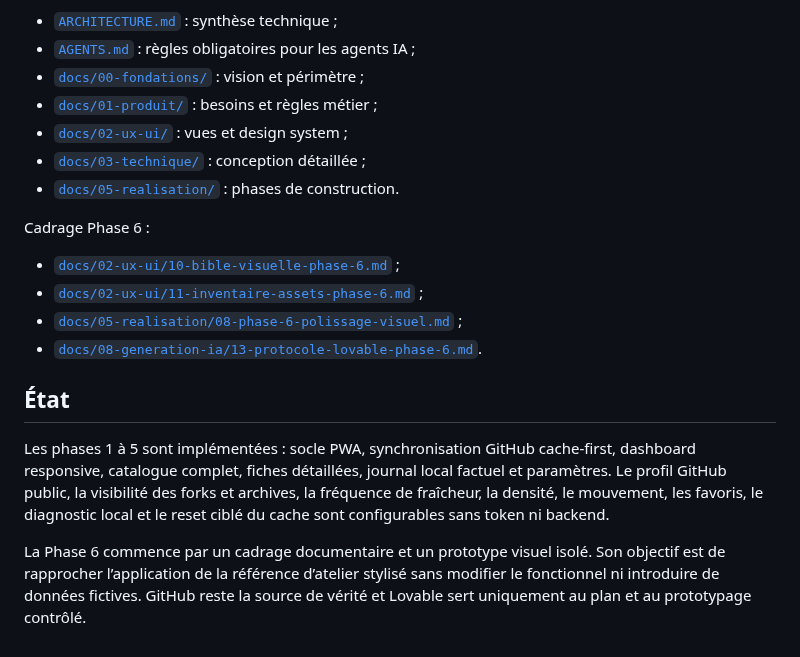
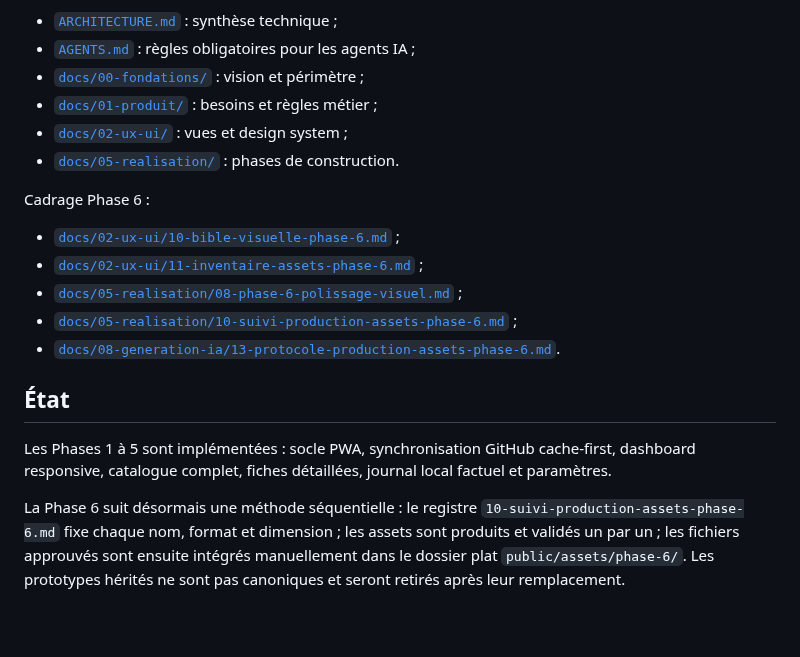
Before and after one commit to christolosier-ship-it/La-Grange, a Markdown page: README.md, the part around the change. Rendered like a GitHub page; blank space fills up the shorter version.

Commit message:
docs: aligner le README sur la méthode assets v2

```diff
--- a/README.md
+++ b/README.md
@@ -57,7 +57,6 @@ Documents majeurs :
 - [`docs/00-fondations/`](docs/00-fondations/) : vision et périmètre ;
 - [`docs/01-produit/`](docs/01-produit/) : besoins et règles métier ;
 - [`docs/02-ux-ui/`](docs/02-ux-ui/) : vues et design system ;
-- [`docs/03-technique/`](docs/03-technique/) : conception détaillée ;
 - [`docs/05-realisation/`](docs/05-realisation/) : phases de construction.
 
 Cadrage Phase 6 :
@@ -65,10 +64,11 @@ Cadrage Phase 6 :
 - [`docs/02-ux-ui/10-bible-visuelle-phase-6.md`](docs/02-ux-ui/10-bible-visuelle-phase-6.md) ;
 - [`docs/02-ux-ui/11-inventaire-assets-phase-6.md`](docs/02-ux-ui/11-inventaire-assets-phase-6.md) ;
 - [`docs/05-realisation/08-phase-6-polissage-visuel.md`](docs/05-realisation/08-phase-6-polissage-visuel.md) ;
-- [`docs/08-generation-ia/13-protocole-lovable-phase-6.md`](docs/08-generation-ia/13-protocole-lovable-phase-6.md).
+- [`docs/05-realisation/10-suivi-production-assets-phase-6.md`](docs/05-realisation/10-suivi-production-assets-phase-6.md) ;
+- [`docs/08-generation-ia/13-protocole-production-assets-phase-6.md`](docs/08-generation-ia/13-protocole-production-assets-phase-6.md).
 
 ## État
 
-Les phases 1 à 5 sont implémentées : socle PWA, synchronisation GitHub cache-first, dashboard responsive, catalogue complet, fiches détaillées, journal local factuel et paramètres. Le profil GitHub public, la visibilité des forks et archives, la fréquence de fraîcheur, la densité, le mouvement, les favoris, le diagnostic local et le reset ciblé du cache sont configurables sans token ni backend.
+Les Phases 1 à 5 sont implémentées : socle PWA, synchronisation GitHub cache-first, dashboard responsive, catalogue complet, fiches détaillées, journal local factuel et paramètres.
 
-La Phase 6 commence par un cadrage documentaire et un prototype visuel isolé. Son objectif est de rapprocher l’application de la référence d’atelier stylisé sans modifier le fonctionnel ni introduire de données fictives. GitHub reste la source de vérité et Lovable sert uniquement au plan et au prototypage contrôlé.
+La Phase 6 suit désormais une méthode séquentielle : le registre `10-suivi-production-assets-phase-6.md` fixe chaque nom, format et dimension ; les assets sont produits et validés un par un ; les fichiers approuvés sont ensuite intégrés manuellement dans le dossier plat `public/assets/phase-6/`. Les prototypes hérités ne sont pas canoniques et seront retirés après leur remplacement.
```
